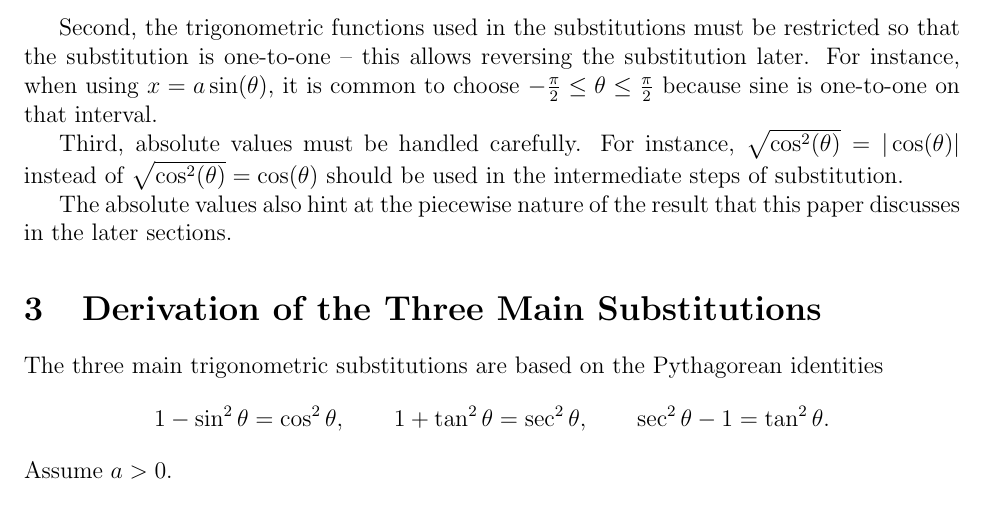
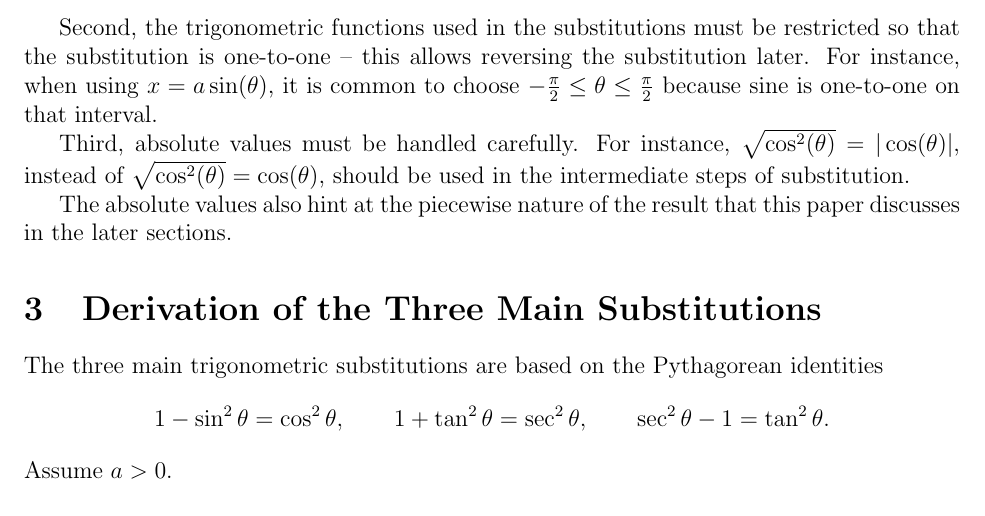
Before and after one commit to Luotanw/AP-Calculus-Final-Project, a LaTeX document (main.tex): part of page 2 of 6, cut so that both start at the same text. Compiled offline with pdfLaTeX.

Commit message:
Fix punctuation in third point of the explanation
Correct punctuation and formatting in LaTeX document.

```diff
--- a/main.tex
+++ b/main.tex
@@ -37,7 +37,7 @@ First, the original expression may have its own domain that is not simply all re
 
 Second, the trigonometric functions used in the substitutions must be restricted so that the substitution is one-to-one – this allows reversing the substitution later. For instance, when using \(x = a\sin(\theta)\), it is common to choose \(-\frac{\pi}{2} \le \theta \le \frac{\pi}{2}\) because sine is one-to-one on that interval.
 
-Third, absolute values must be handled carefully. For instance, \(\sqrt{\cos^2(\theta)} = |\cos(\theta)|\) instead of \(\sqrt{\cos^2(\theta)} = \cos(\theta)\) should be used in the intermediate steps of substitution.
+Third, absolute values must be handled carefully. For instance, \(\sqrt{\cos^2(\theta)} = |\cos(\theta)|\), instead of \(\sqrt{\cos^2(\theta)} = \cos(\theta)\), should be used in the intermediate steps of substitution.
 
 The absolute values also hint at the piecewise nature of the result that this paper discusses in the later sections.
 
```
